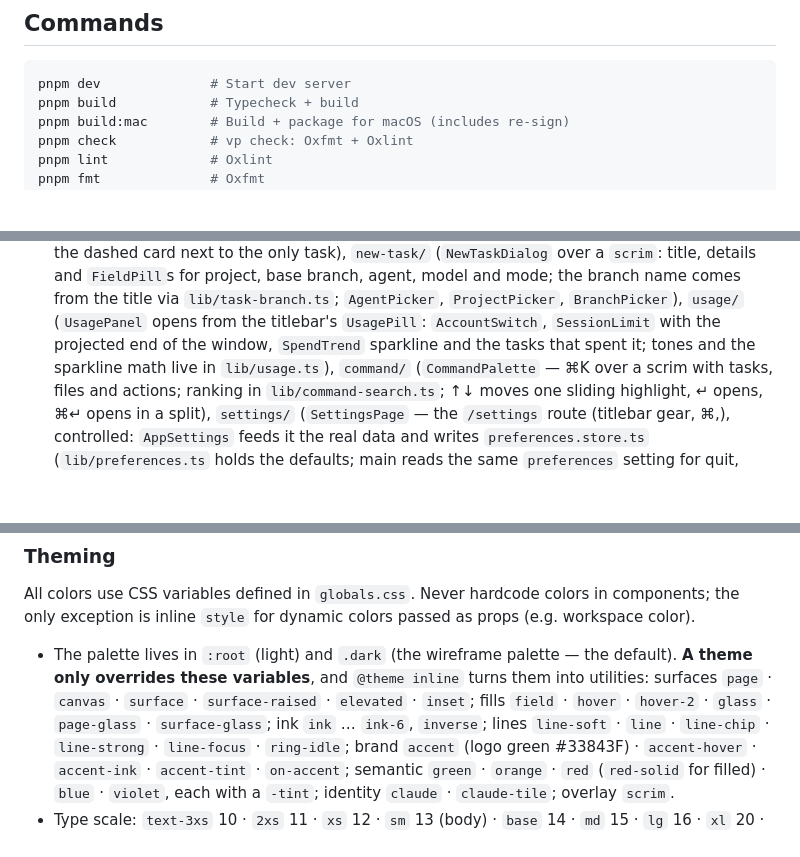
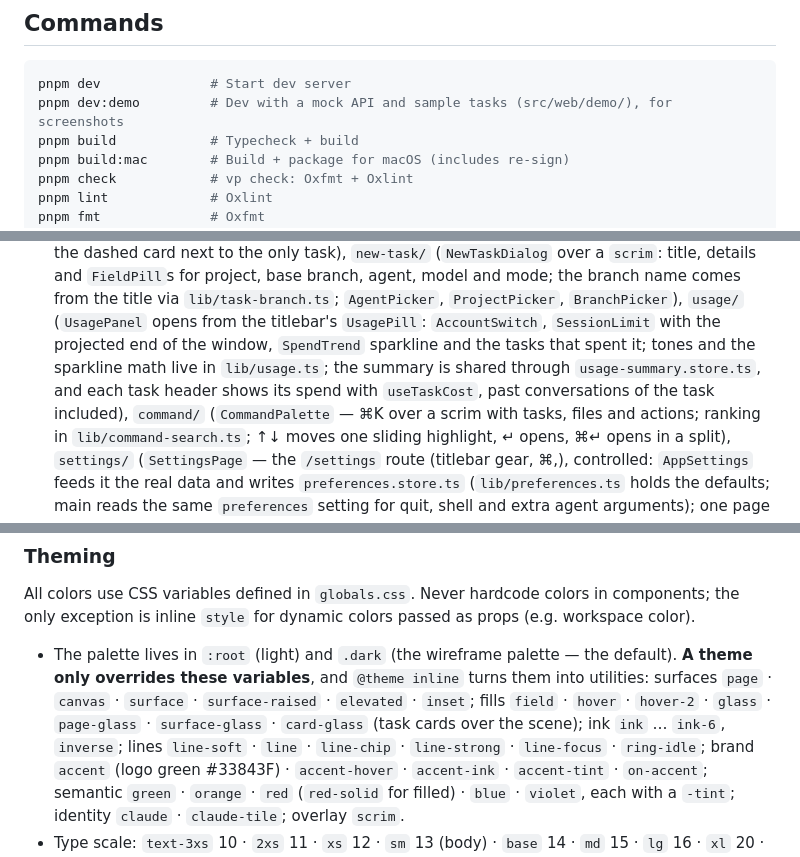
Before and after one commit to carl0shd/nex, a Markdown page: CLAUDE.md, 3 parts joined by grey strips. Rendered like a GitHub page; blank space fills up the shorter version.

````diff
--- a/CLAUDE.md
+++ b/CLAUDE.md
@@ -91,6 +91,7 @@ src/
 
 ```bash
 pnpm dev              # Start dev server
+pnpm dev:demo         # Dev with a mock API and sample tasks (src/web/demo/), for screenshots
 pnpm build            # Typecheck + build
 pnpm build:mac        # Build + package for macOS (includes re-sign)
 pnpm check            # vp check: Oxfmt + Oxlint
@@ -217,7 +218,7 @@ our paths, and comments that broke the [Comments](#comments) rules were removed.
   model and mode; the branch name comes from the title via `lib/task-branch.ts`; `AgentPicker`,
   `ProjectPicker`, `BranchPicker`), `usage/` (`UsagePanel` opens from the titlebar's `UsagePill`:
   `AccountSwitch`, `SessionLimit` with the projected end of the window, `SpendTrend` sparkline and
-  the tasks that spent it; tones and the sparkline math live in `lib/usage.ts`), `command/` (`CommandPalette` — ⌘K over a
+  the tasks that spent it; tones and the sparkline math live in `lib/usage.ts`; the summary is shared through `usage-summary.store.ts`, and each task header shows its spend with `useTaskCost`, past conversations of the task included), `command/` (`CommandPalette` — ⌘K over a
   scrim with tasks, files and actions; ranking in `lib/command-search.ts`; ↑↓ moves one sliding
   highlight, ↵ opens, ⌘↵ opens in a split), `settings/` (`SettingsPage` — the `/settings` route (titlebar gear, ⌘,), controlled: `AppSettings` feeds it the
   real data and writes `preferences.store.ts` (`lib/preferences.ts` holds the defaults; main reads the
@@ -267,7 +268,7 @@ only exception is inline `style` for dynamic colors passed as props (e.g. worksp
 - The palette lives in `:root` (light) and `.dark` (the wireframe palette — the default). **A theme
   only overrides these variables**, and `@theme inline` turns them into utilities:
   surfaces `page` · `canvas` · `surface` · `surface-raised` · `elevated` · `inset`; fills `field` ·
-  `hover` · `hover-2` · `glass` · `page-glass` · `surface-glass`; ink `ink` … `ink-6`, `inverse`; lines `line-soft` · `line` ·
+  `hover` · `hover-2` · `glass` · `page-glass` · `surface-glass` · `card-glass` (task cards over the scene); ink `ink` … `ink-6`, `inverse`; lines `line-soft` · `line` ·
   `line-chip` · `line-strong` · `line-focus` · `ring-idle`; brand `accent` (logo green #33843F) ·
   `accent-hover` · `accent-ink` · `accent-tint` · `on-accent`; semantic `green` · `orange` · `red`
   (`red-solid` for filled) · `blue` · `violet`, each with a `-tint`; identity `claude` · `claude-tile`; overlay `scrim`.
````
Also changed, not shown: CONTRIBUTING.md (added, +48 -0 lines), README.md (+43 -22 lines), docs/screenshot-overview.png (added).
